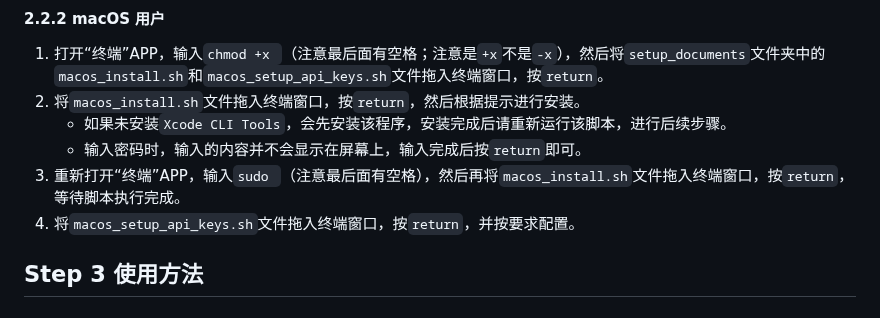
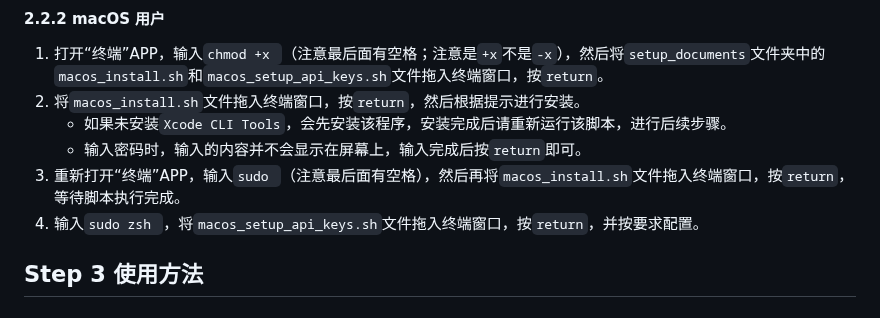
Before and after one commit to NatsUIJM/autoContents, a Markdown page: readme.md, the part around the change. Drawn GitHub-style.

```diff
--- a/readme.md
+++ b/readme.md
@@ -35,7 +35,7 @@ autoContents 是一款专为扫描版 PDF 设计的书签全自动生成工具
     - 如果未安装`Xcode CLI Tools`，会先安装该程序，安装完成后请重新运行该脚本，进行后续步骤。
     - 输入密码时，输入的内容并不会显示在屏幕上，输入完成后按`return`即可。
 3. 重新打开“终端”APP，输入`sudo `（注意最后面有空格），然后再将`macos_install.sh`文件拖入终端窗口，按`return`，等待脚本执行完成。
-4. 将`macos_setup_api_keys.sh`文件拖入终端窗口，按`return`，并按要求配置。
+4. 输入`sudo zsh `，将`macos_setup_api_keys.sh`文件拖入终端窗口，按`return`，并按要求配置。
 
 ## Step 3 使用方法
 
```
